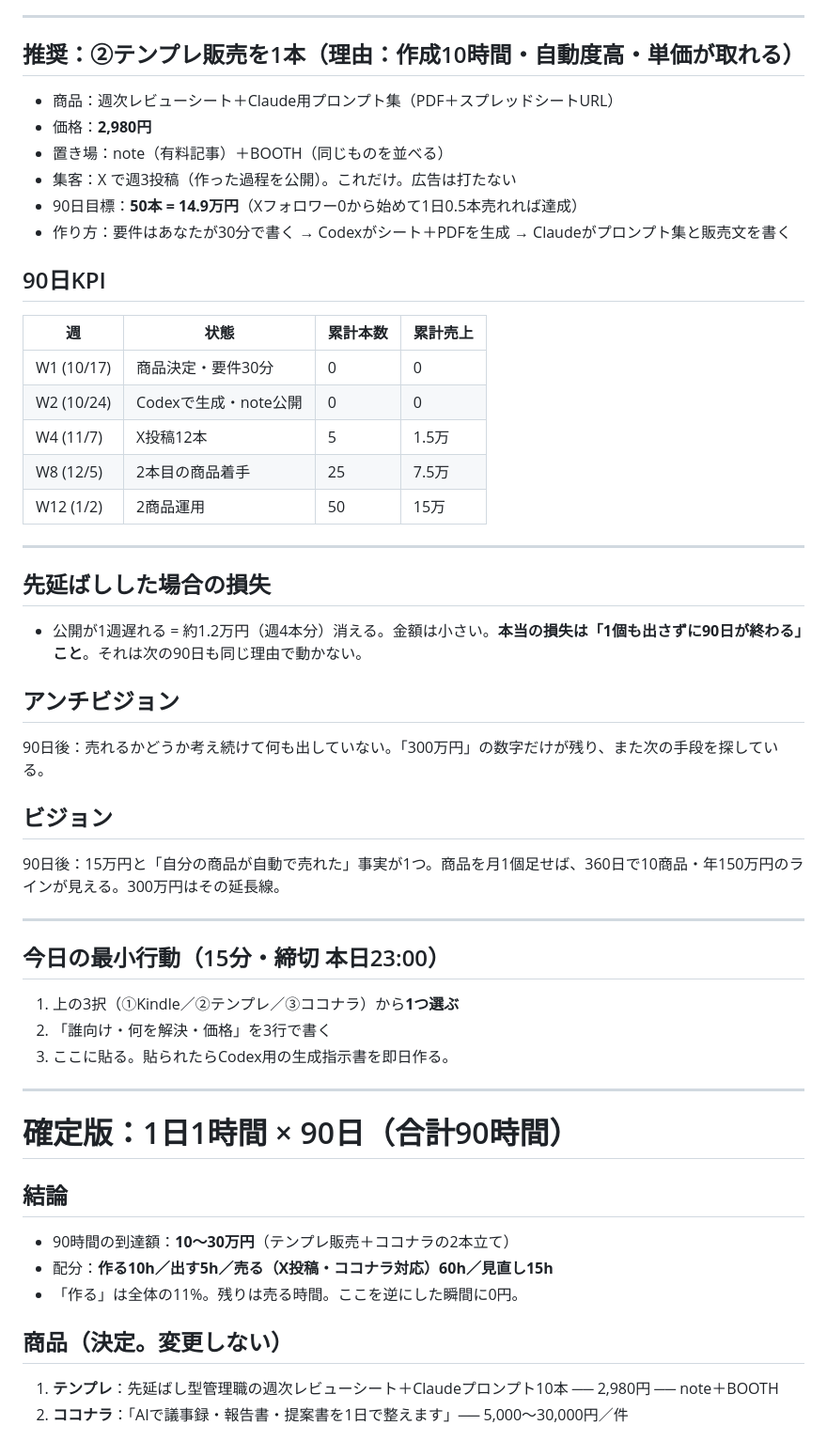
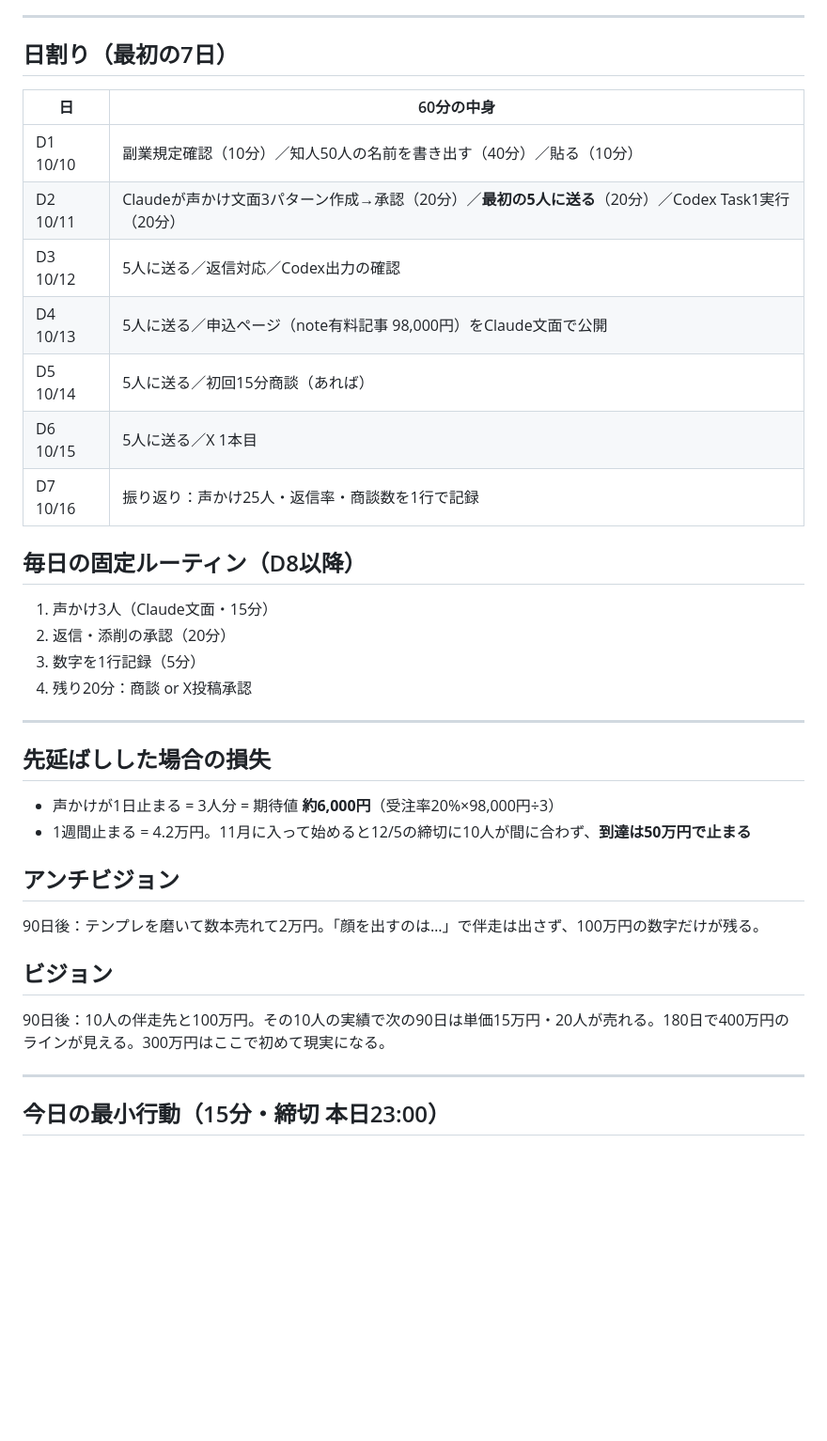
Before and after one commit to sword-one/docomo-, a Markdown page: 90日_300万円計画.md, the part around one of its changes. Shown at 94% size. Drawn GitHub-style; blank space fills up the shorter version.

```diff
--- a/90日_300万円計画.md
+++ b/90日_300万円計画.md
@@ -33,51 +46,35 @@
 
 ---
 
-## 推奨：②テンプレ販売を1本（理由：作成10時間・自動度高・単価が取れる）
-- 商品：週次レビューシート＋Claude用プロンプト集（PDF＋スプレッドシートURL）
-- 価格：**2,980円**
-- 置き場：note（有料記事）＋BOOTH（同じものを並べる）
-- 集客：X で週3投稿（作った過程を公開）。これだけ。広告は打たない
-- 90日目標：**50本 = 14.9万円**（Xフォロワー0から始めて1日0.5本売れれば達成）
-- 作り方：要件はあなたが30分で書く → Codexがシート＋PDFを生成 → Claudeがプロンプト集と販売文を書く
+## 日割り（最初の7日）
+| 日 | 60分の中身 |
+|---|---|
+| D1 10/10 | 副業規定確認（10分）／知人50人の名前を書き出す（40分）／貼る（10分） |
+| D2 10/11 | Claudeが声かけ文面3パターン作成→承認（20分）／**最初の5人に送る**（20分）／Codex Task1実行（20分） |
+| D3 10/12 | 5人に送る／返信対応／Codex出力の確認 |
+| D4 10/13 | 5人に送る／申込ページ（note有料記事 98,000円）をClaude文面で公開 |
+| D5 10/14 | 5人に送る／初回15分商談（あれば） |
+| D6 10/15 | 5人に送る／X 1本目 |
+| D7 10/16 | 振り返り：声かけ25人・返信率・商談数を1行で記録 |
 
-## 90日KPI
-| 週 | 状態 | 累計本数 | 累計売上 |
-|---|---|---|---|
-| W1 (10/17) | 商品決定・要件30分 | 0 | 0 |
-| W2 (10/24) | Codexで生成・note公開 | 0 | 0 |
-| W4 (11/7) | X投稿12本 | 5 | 1.5万 |
-| W8 (12/5) | 2本目の商品着手 | 25 | 7.5万 |
-| W12 (1/2) | 2商品運用 | 50 | 15万 |
+## 毎日の固定ルーティン（D8以降）
+1. 声かけ3人（Claude文面・15分）
+2. 返信・添削の承認（20分）
+3. 数字を1行記録（5分）
+4. 残り20分：商談 or X投稿承認
 
 ---
 
 ## 先延ばしした場合の損失
-- 公開が1週遅れる = 約1.2万円（週4本分）消える。金額は小さい。**本当の損失は「1個も出さずに90日が終わる」こと**。それは次の90日も同じ理由で動かない。
+- 声かけが1日止まる = 3人分 = 期待値 **約6,000円**（受注率20%×98,000円÷3）
+- 1週間止まる = 4.2万円。11月に入って始めると12/5の締切に10人が間に合わず、**到達は50万円で止まる**
 
 ## アンチビジョン
-90日後：売れるかどうか考え続けて何も出していない。「300万円」の数字だけが残り、また次の手段を探している。
+90日後：テンプレを磨いて数本売れて2万円。「顔を出すのは…」で伴走は出さず、100万円の数字だけが残る。
 
 ## ビジョン
-90日後：15万円と「自分の商品が自動で売れた」事実が1つ。商品を月1個足せば、360日で10商品・年150万円のラインが見える。300万円はその延長線。
+90日後：10人の伴走先と100万円。その10人の実績で次の90日は単価15万円・20人が売れる。180日で400万円のラインが見える。300万円はここで初めて現実になる。
 
 ---
 
 ## 今日の最小行動（15分・締切 本日23:00）
-1. 上の3択（①Kindle／②テンプレ／③ココナラ）から**1つ選ぶ**
-2. 「誰向け・何を解決・価格」を3行で書く
-3. ここに貼る。貼られたらCodex用の生成指示書を即日作る。
-
----
-
-# 確定版：1日1時間 × 90日（合計90時間）
-
-## 結論
-- 90時間の到達額：**10〜30万円**（テンプレ販売＋ココナラの2本立て）
-- 配分：**作る10h／出す5h／売る（X投稿・ココナラ対応）60h／見直し15h**
-- 「作る」は全体の11%。残りは売る時間。ここを逆にした瞬間に0円。
-
-## 商品（決定。変更しない）
-1. **テンプレ**：先延ばし型管理職の週次レビューシート＋Claudeプロンプト10本 ── 2,980円 ── note＋BOOTH
-2. **ココナラ**：「AIで議事録・報告書・提案書を1日で整えます」── 5,000〜30,000円／件
-
```
Also changed, not shown: other parts of 90日_300万円計画.md (+37 -50 lines).
